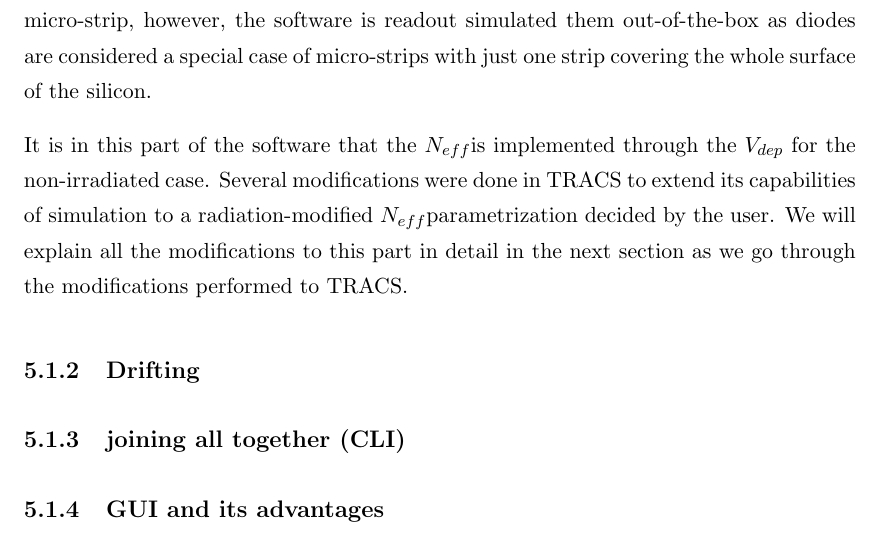
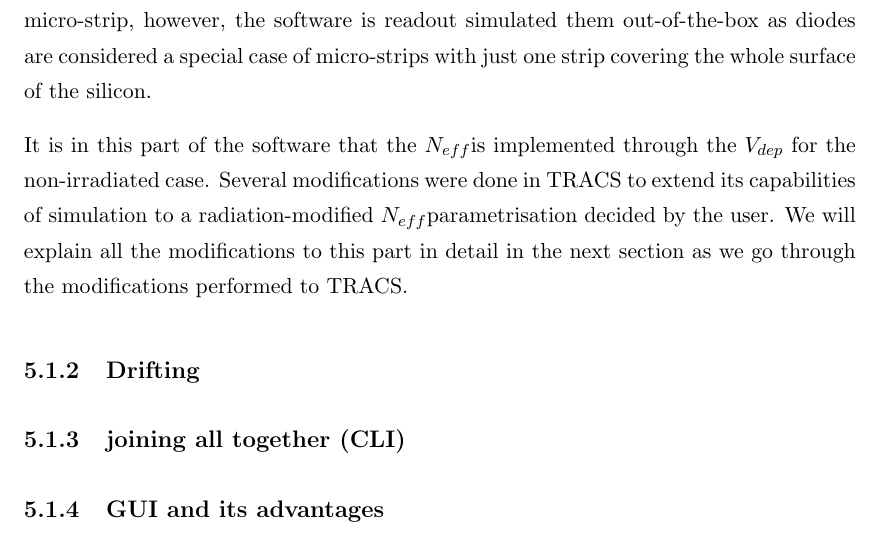
Before and after one commit to AlGepe/TFG, a LaTeX thesis (GraduateThesis.tex, which reads Chapters/Chapter5.tex): part of page 24 of 29, cut so that both start at the same text. Compiled offline with pdfLaTeX.

Commit message:
UK >> USA

```diff
--- a/Chapters/Chapter5.tex
+++ b/Chapters/Chapter5.tex
@@ -26,7 +26,7 @@ One of the core modules of TRACS is the one composed by the detector class and P
 
 This part of the software is flexible enough to accommodate for any detector geometry with few changes in the code, thanks to the use of Fenics libraries. For diodes and micro-strip, however, the software is readout simulated them out-of-the-box as diodes are considered a special case of micro-strips with just one strip covering the whole surface of the silicon.
 
-It is in this part of the software that the \neff is implemented through the $V_{dep}$ for the non-irradiated case. Several modifications were done in TRACS to extend its capabilities of simulation to a radiation-modified \neff parametrization decided by the user. We will explain all the modifications to this part in detail in the next section as we go through the modifications performed to TRACS.
+It is in this part of the software that the \neff is implemented through the $V_{dep}$ for the non-irradiated case. Several modifications were done in TRACS to extend its capabilities of simulation to a radiation-modified \neff parametrisation decided by the user. We will explain all the modifications to this part in detail in the next section as we go through the modifications performed to TRACS.
 
 \subsection{Drifting}
 \subsection{joining all together (CLI)}
```
